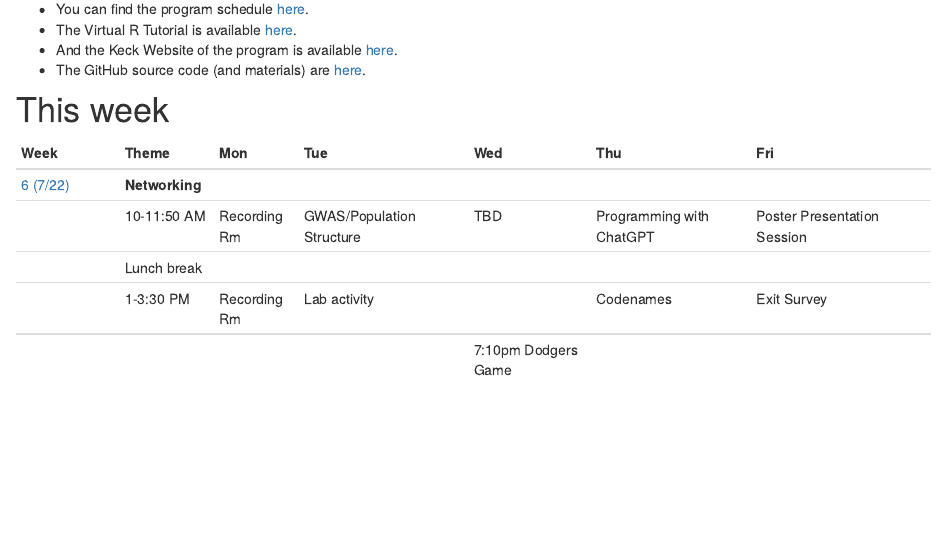
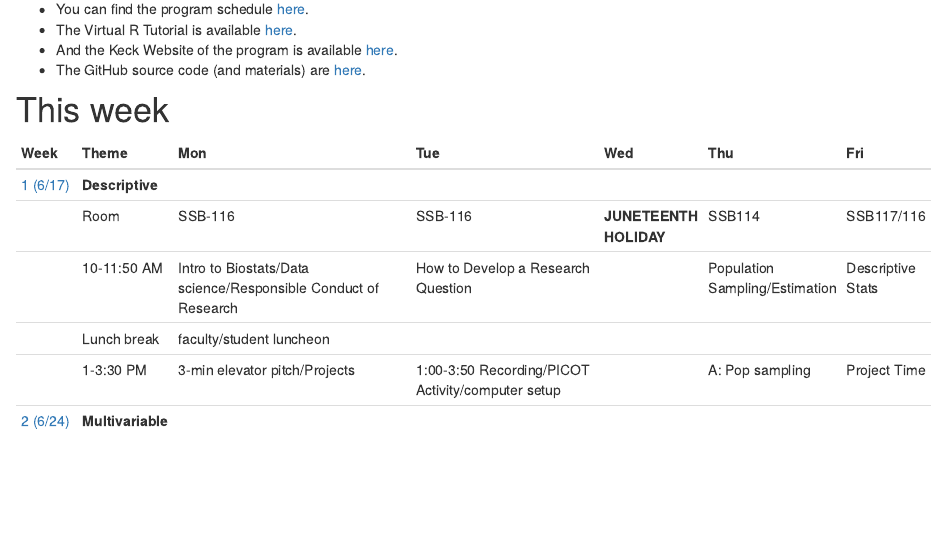
Before and after one commit to USCbiostats/LAsBEST, an R Markdown document (site/index.Rmd): the page in a window 1100 px wide, from 170 px down. Rendered offline with R 4.5, knitr and Pandoc, with nearby package versions; badge pictures from the web are left out.

Commit message:
update start date of curriculum

````diff
--- a/site/index.Rmd
+++ b/site/index.Rmd
@@ -14,7 +14,7 @@ Welcome the the LA's BEST @ USC program GitHub website!.
 # This week
 
 ```{r capturing-this-week, warning=FALSE, message=FALSE, echo=FALSE}
-thisweek   <- max(as.Date("2023-06-19"), Sys.Date())
+thisweek   <- max(as.Date("2024-06-17"), Sys.Date())
 thisyear   <- as.integer(gsub("\\-.+", "", Sys.Date()))
 curriculum <- read.csv("../curriculum.csv")
 cdates     <- as.Date(gsub(
````
